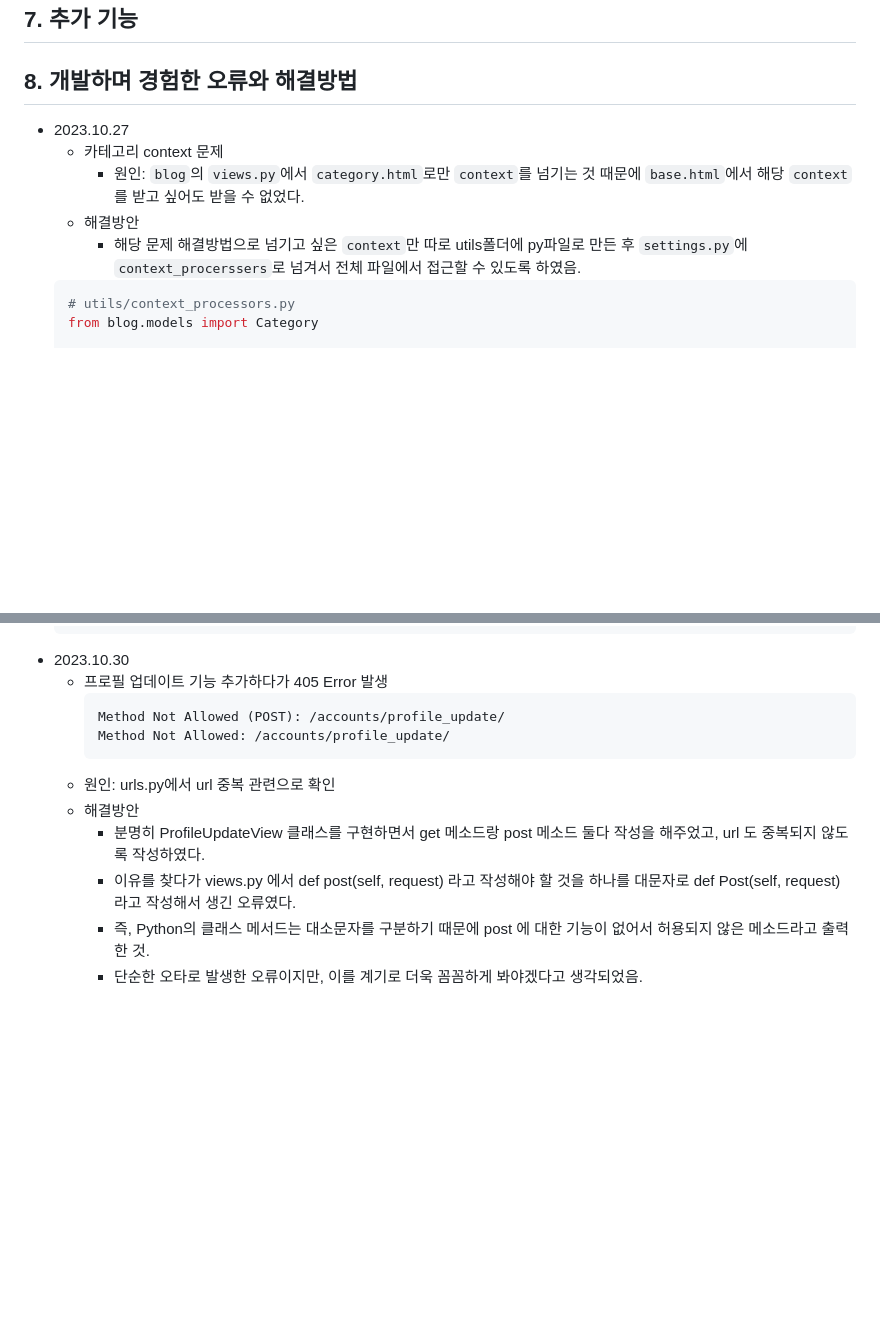
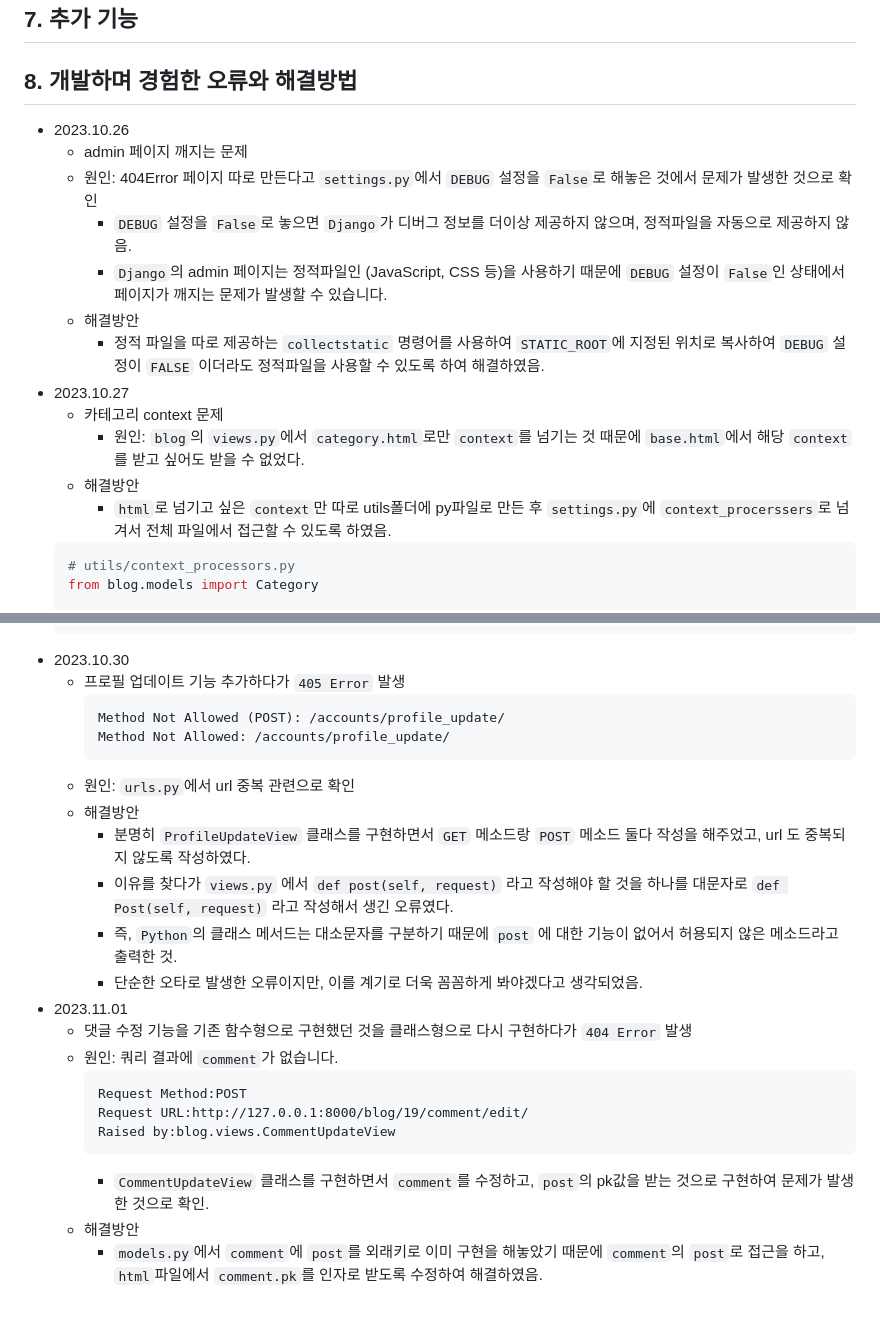
Before and after one commit to Alexmint001/Django_Blog, a Markdown page: README.md, 2 parts joined by grey strips. Rendered like a GitHub page; blank space fills up the shorter version.

````diff
--- a/README.md
+++ b/README.md
@@ -75,11 +75,18 @@
 ## 7. 추가 기능
 
 ## 8. 개발하며 경험한 오류와 해결방법
+- 2023.10.26
+  - admin 페이지 깨지는 문제
+  - 원인: 404Error 페이지 따로 만든다고 `settings.py`에서 `DEBUG` 설정을 `False`로 해놓은 것에서 문제가 발생한 것으로 확인
+    - `DEBUG` 설정을 `False`로 놓으면 `Django`가 디버그 정보를 더이상 제공하지 않으며, 정적파일을 자동으로 제공하지 않음.
+    - `Django`의 admin 페이지는 정적파일인 (JavaScript, CSS 등)을 사용하기 때문에 `DEBUG` 설정이 `False`인 상태에서 페이지가 깨지는 문제가 발생할 수 있습니다.
+  - 해결방안
+    - 정적 파일을 따로 제공하는 `collectstatic` 명령어를 사용하여 `STATIC_ROOT`에 지정된 위치로 복사하여 `DEBUG` 설정이 `FALSE` 이더라도 정적파일을 사용할 수 있도록 하여 해결하였음.
 - 2023.10.27
   - 카테고리 context 문제
     - 원인: `blog`의 `views.py`에서 `category.html`로만 `context`를 넘기는 것 때문에 `base.html`에서 해당 `context`를 받고 싶어도 받을 수 없었다.
   - 해결방안
-    - 해당 문제 해결방법으로 넘기고 싶은 `context`만 따로 utils폴더에 py파일로 만든 후 `settings.py`에 `context_procerssers`로 넘겨서 전체 파일에서 접근할 수 있도록 하였음.
+    - `html`로 넘기고 싶은 `context`만 따로 utils폴더에 py파일로 만든 후 `settings.py`에 `context_procerssers`로 넘겨서 전체 파일에서 접근할 수 있도록 하였음.
   ```python
   # utils/context_processors.py
   from blog.models import Category
@@ -121,14 +128,25 @@
   ...생략...
   ```
 - 2023.10.30
-  - 프로필 업데이트 기능 추가하다가 405 Error 발생
+  - 프로필 업데이트 기능 추가하다가 `405 Error` 발생
     ```
     Method Not Allowed (POST): /accounts/profile_update/
     Method Not Allowed: /accounts/profile_update/
     ```
-  - 원인: urls.py에서 url 중복 관련으로 확인
+  - 원인: `urls.py`에서 url 중복 관련으로 확인
   - 해결방안
-    - 분명히 ProfileUpdateView 클래스를 구현하면서 get 메소드랑 post 메소드 둘다 작성을 해주었고, url 도 중복되지 않도록 작성하였다.
-    - 이유를 찾다가 views.py 에서 def post(self, request) 라고 작성해야 할 것을 하나를 대문자로 def Post(self, request) 라고 작성해서 생긴 오류였다.
-    - 즉, Python의 클래스 메서드는 대소문자를 구분하기 때문에 post 에 대한 기능이 없어서 허용되지 않은 메소드라고 출력한 것.
+    - 분명히 `ProfileUpdateView` 클래스를 구현하면서 `GET` 메소드랑 `POST` 메소드 둘다 작성을 해주었고, url 도 중복되지 않도록 작성하였다.
+    - 이유를 찾다가 `views.py` 에서 `def post(self, request)` 라고 작성해야 할 것을 하나를 대문자로 `def Post(self, request)` 라고 작성해서 생긴 오류였다.
+    - 즉, `Python`의 클래스 메서드는 대소문자를 구분하기 때문에 `post` 에 대한 기능이 없어서 허용되지 않은 메소드라고 출력한 것.
     - 단순한 오타로 발생한 오류이지만, 이를 계기로 더욱 꼼꼼하게 봐야겠다고 생각되었음.
+- 2023.11.01
+  - 댓글 수정 기능을 기존 함수형으로 구현했던 것을 클래스형으로 다시 구현하다가 `404 Error` 발생
+  - 원인: 쿼리 결과에 `comment`가 없습니다.
+    ```
+    Request Method:POST
+    Request URL:http://127.0.0.1:8000/blog/19/comment/edit/
+    Raised by:blog.views.CommentUpdateView
+    ```
+    - `CommentUpdateView` 클래스를 구현하면서 `comment`를 수정하고, `post`의 pk값을 받는 것으로 구현하여 문제가 발생한 것으로 확인.
+  - 해결방안
+    - `models.py`에서 `comment`에 `post`를 외래키로 이미 구현을 해놓았기 때문에 `comment`의 `post`로 접근을 하고, `html`파일에서 `comment.pk`를 인자로 받도록 수정하여 해결하였음.
````
